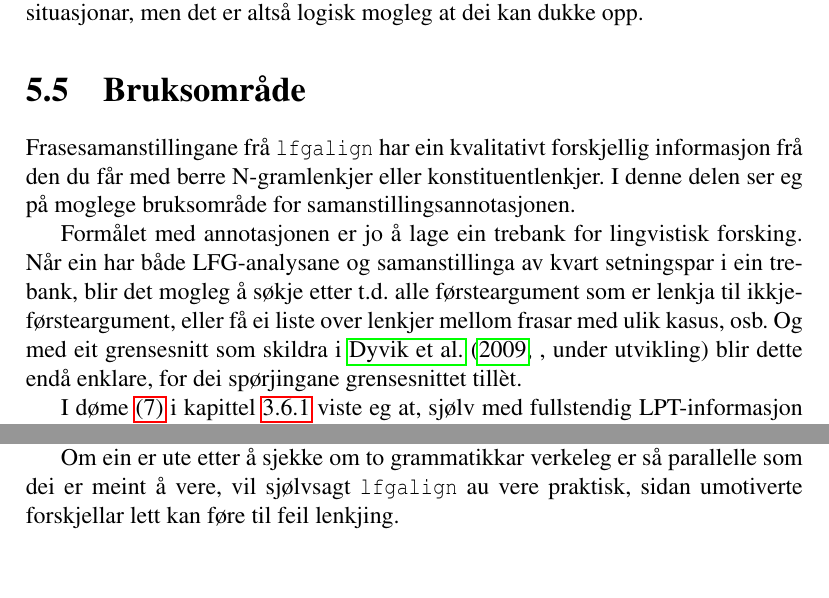
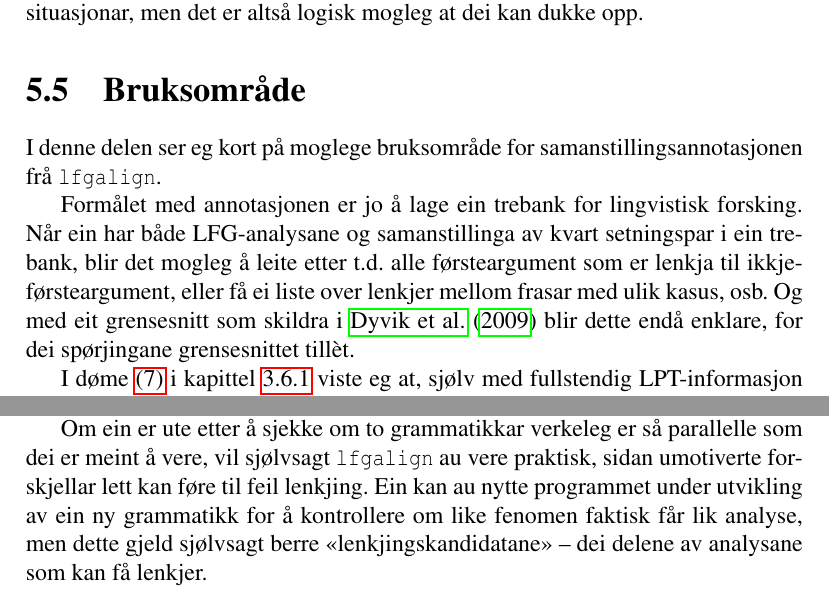
Before and after one commit to unhammer/lfgalign, a LaTeX thesis (thesis/lfgalign.tex): two parts of page 77 of 87, joined at a grey line, cut so that both start at the same text, the shorter picture padded with empty space. The pictures show the PDF file thesis/lfgalign.pdf that the author committed with the source.

Commit message:
småting, bruk

```diff
--- a/thesis/lfgalign.tex
+++ b/thesis/lfgalign.tex
@@ -3881,18 +3881,17 @@ På den andre sida, viss situasjonen i \Last ikkje dukkar opp i
 \section{Bruksområde}
 \label{sec-5.5}
 
-Frasesamanstillingane frå \texttt{lfgalign} har ein kvalitativt forskjellig
- informasjon frå den du får med berre N-gramlenkjer eller
- konstituentlenkjer. I denne delen ser eg på moglege bruksområde for
- samanstillingsannotasjonen.
+
+I denne delen ser eg kort på moglege bruksområde for
+ samanstillingsannotasjonen frå \texttt{lfgalign}.
 
 Formålet med annotasjonen er jo å lage ein trebank for lingvistisk
  forsking. Når ein har både LFG-analysane og samanstillinga av kvart
- setningspar i ein trebank, blir det mogleg å søkje etter t.d. alle
+ setningspar i ein trebank, blir det mogleg å leite etter t.d. alle
  førsteargument som er lenkja til ikkje-førsteargument, eller få ei
  liste over lenkjer mellom frasar med ulik kasus, osb.  Og med eit
- grensesnitt som skildra i \citet[, under utvikling]{dyvik2009lmp}
- blir dette endå enklare, for dei spørjingane grensesnittet tillèt.
+ grensesnitt som skildra i \citet{dyvik2009lmp} blir dette endå
+ enklare, for dei spørjingane grensesnittet tillèt.
 
 I døme \ref{ex:sie-gefallen} i kapittel \ref{SEC:lik-argstr} viste eg
  at, sjølv med fullstendig LPT-informasjon kan det finnast tilfelle
@@ -3908,7 +3907,11 @@ I døme \ref{ex:sie-gefallen} i kapittel \ref{SEC:lik-argstr} viste eg
 Om ein er ute etter å sjekke om to grammatikkar verkeleg er så
  parallelle som dei er meint å vere, vil sjølvsagt \texttt{lfgalign} au vere
  praktisk, sidan umotiverte forskjellar lett kan føre til feil
- lenkjing.
+ lenkjing. Ein kan au nytte programmet under utvikling av ein ny
+ grammatikk for å kontrollere om like fenomen faktisk får lik analyse,
+ men dette gjeld sjølvsagt berre «lenkjingskandidatane» -- dei delene
+ av analysane som kan få lenkjer.
+
 
 \section{Oppsummering}
 \label{sec-5.6}
```
Also changed, not shown: thesis/lfgalign.pdf, thesis/lfgalign.tex (2 more changed lines), 1 other file.
